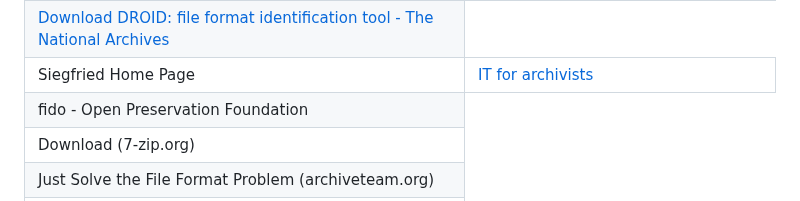
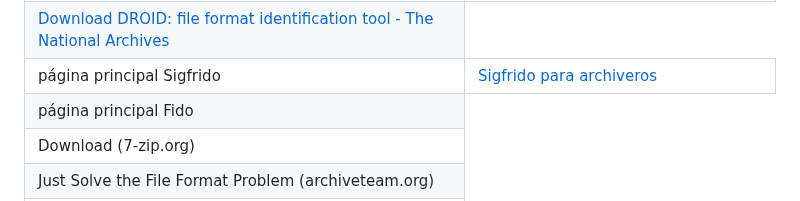
Before and after one commit to digital-preservation/PRONOM_Research, a Markdown page: Resources/PRONOM Paquete de inicio.md, the part around one of its changes. Rendered like a GitHub page.

```diff
--- a/Resources/PRONOM Paquete de inicio.md
+++ b/Resources/PRONOM Paquete de inicio.md
@@ -467,14 +467,12 @@ Felicitaciones por completar su investigación sobre el formato de archivo. Espe
 <td><a href="https://www.nationalarchives.gov.uk/information-management/manage-information/preserving-digital-records/droid/">Download DROID: file format identification tool - The National Archives</a></td>
 </tr>
 <tr class="odd">
-<td>Siegfried Home Page</td>
+<td>página principal Sigfrido</td>
 
-<td><a href="https://www.itforarchivists.com/siegfried/">IT for archivists</a></td>
+<td><a href="https://www.itforarchivists.com/siegfried/">Sigfrido para archiveros</a></td>
 </tr>
 <tr class="even">
-
-
-<td>fido - Open Preservation Foundation</td>
+<td>página principal Fido</td>
 </tr>
 <tr class="odd">
 
```
Also changed, not shown: other parts of Resources/PRONOM Paquete de inicio.md (+1 -1 lines).
